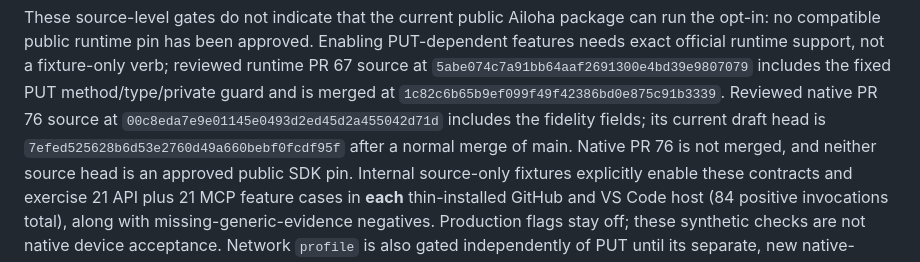
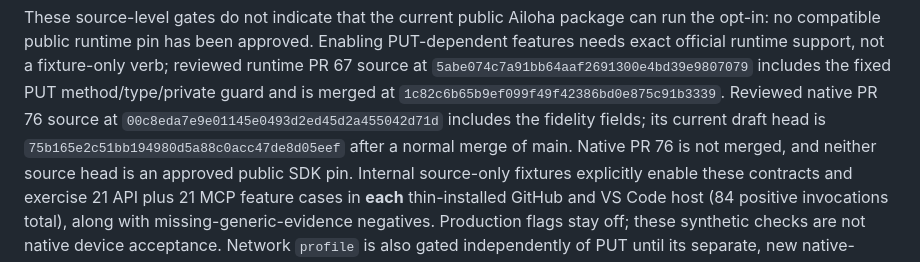
Before and after one commit to Redth/mobile-canvas-ghcp, a Markdown page: docs/ailoha-protocol-adapter.md, the part around the change. Drawn GitHub-style.

Commit message:
Track reviewed native fidelity draft source head
Co-authored-by: Copilot App <223556219+Copilot@users.noreply.github.com>

Copilot-Session: f73ba3dc-37a7-4a14-b744-846732e1e7ed

```diff
--- a/docs/ailoha-protocol-adapter.md
+++ b/docs/ailoha-protocol-adapter.md
@@ -347,7 +347,7 @@ verb; reviewed runtime PR 67 source at `5abe074c7a91bb64aaf2691300e4bd39e9807079
 includes the fixed PUT method/type/private guard and is merged at
 `1c82c6b65b9ef099f49f42386bd0e875c91b3339`. Reviewed native PR 76 source
 at `00c8eda7e9e01145e0493d2ed45d2a455042d71d` includes the fidelity
-fields; its current draft head is `7efed525628b6d53e2760d49a660bebf0fcdf95f`
+fields; its current draft head is `75b165e2c51bb194980d5a88c0acc47de8d05eef`
 after a normal merge of main. Native PR 76 is not merged, and neither source
 head is an approved public SDK pin. Internal
 source-only fixtures explicitly enable these contracts and exercise 21 API plus
```
